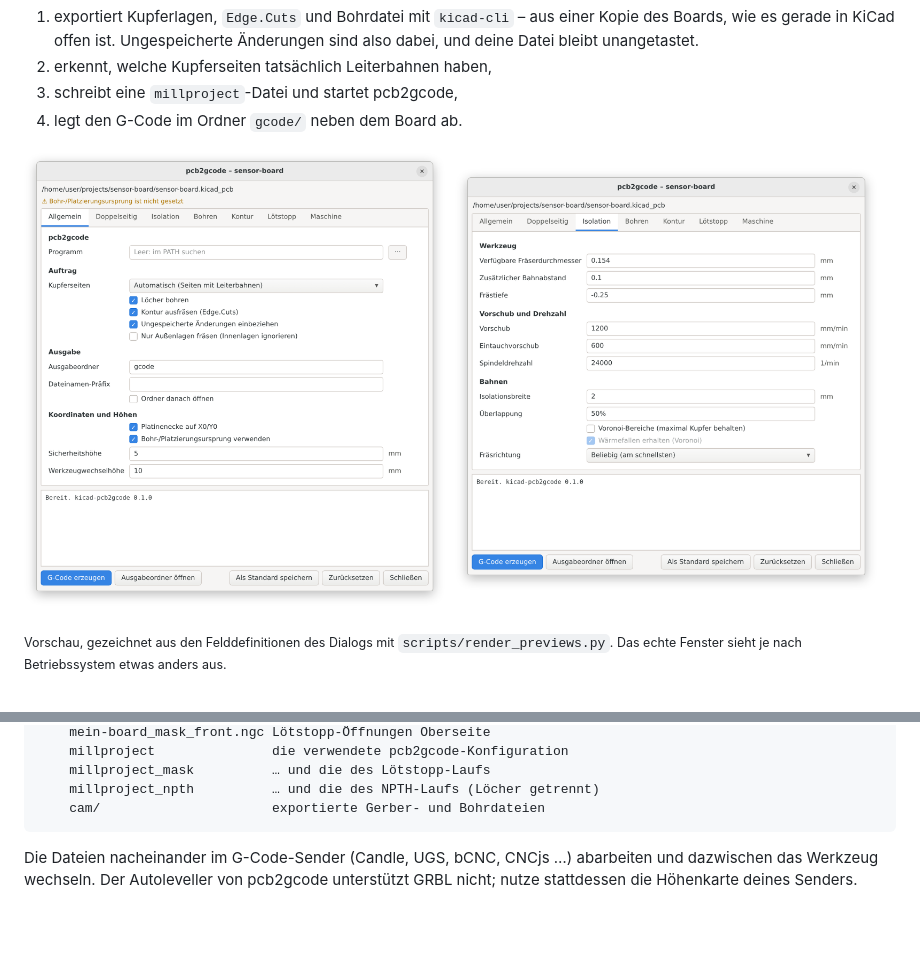
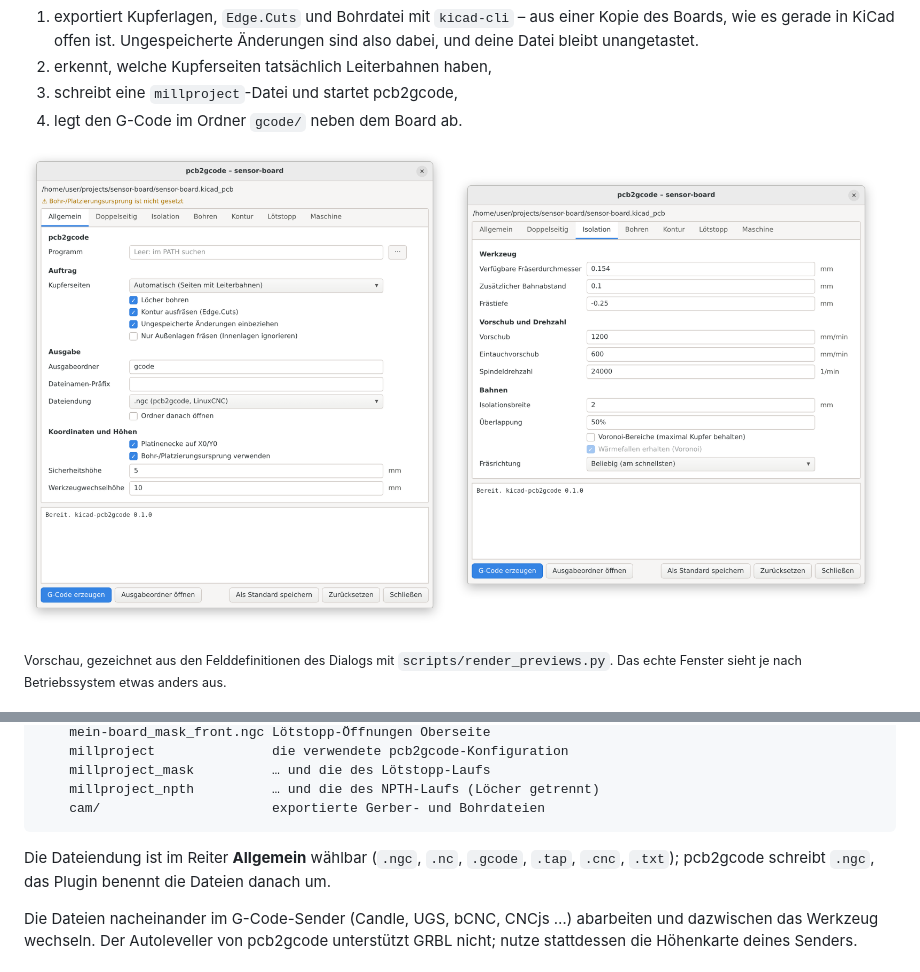
Before and after one commit to brln-devlabs/kicad-pcb2gcode, a Markdown page: README.de.md, 2 parts joined by grey strips. Rendered like a GitHub page; pictures changed too: docs/images/dialog-general-de.png; blank space fills up the shorter version.

````diff
--- a/README.de.md
+++ b/README.de.md
@@ -111,6 +111,10 @@ mein-board/
     millproject_npth          … und die des NPTH-Laufs (Löcher getrennt)
     cam/                      exportierte Gerber- und Bohrdateien
 ```
+
+Die Dateiendung ist im Reiter **Allgemein** wählbar (`.ngc`, `.nc`, `.gcode`,
+`.tap`, `.cnc`, `.txt`); pcb2gcode schreibt `.ngc`, das Plugin benennt die
+Dateien danach um.
 
 Die Dateien nacheinander im G-Code-Sender (Candle, UGS, bCNC, CNCjs …)
 abarbeiten und dazwischen das Werkzeug wechseln. Der Autoleveller von
````
Also changed, not shown: README.md (+4 -0 lines), docs/images/dialog-general-en.png, 5 other files.
